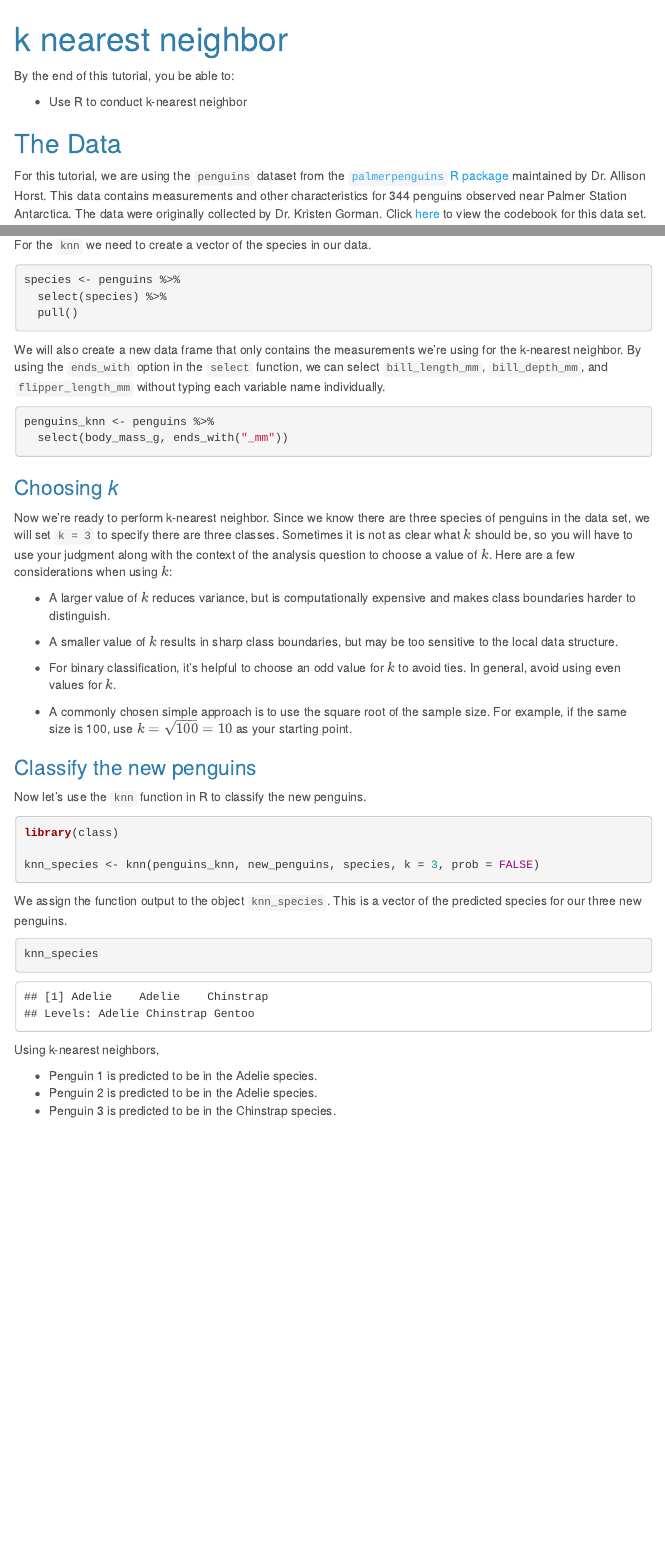
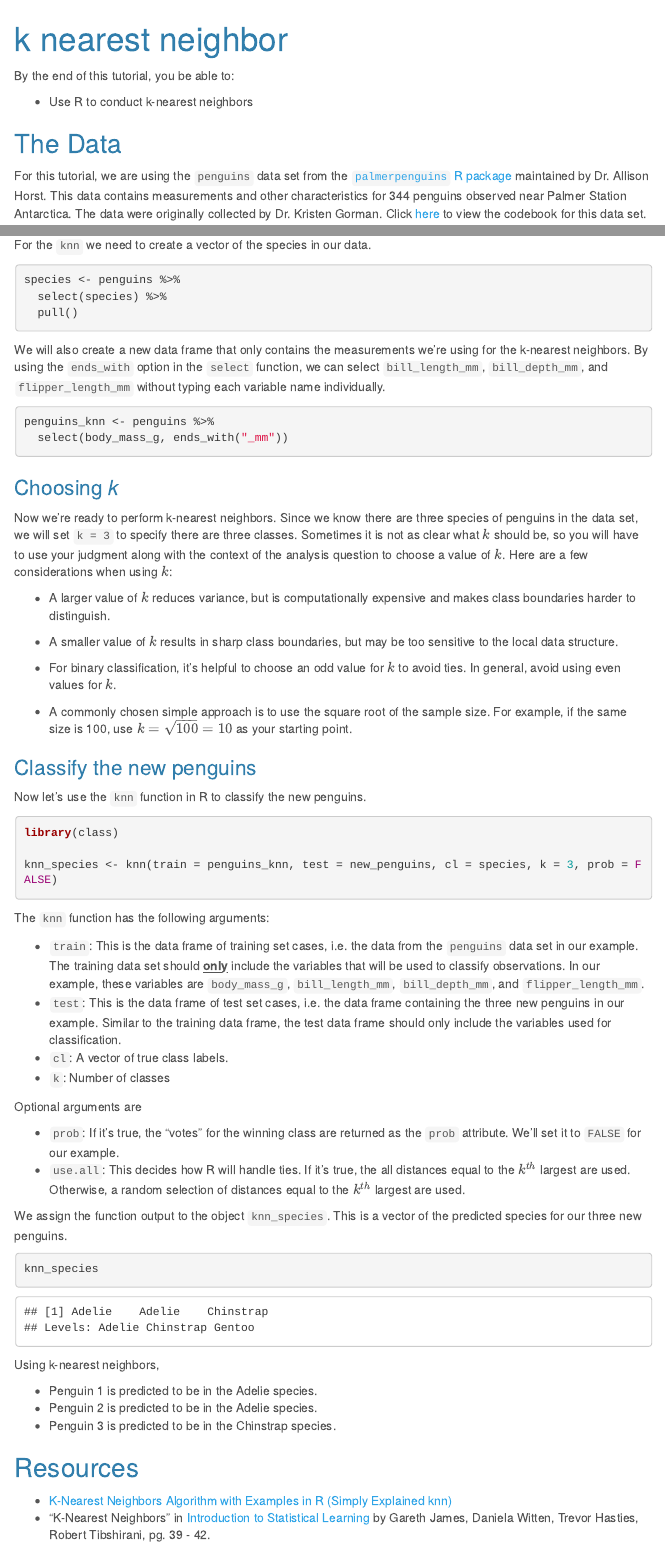
Before and after one commit to matackett/learning-r, an R Markdown document (special-topics/knn.Rmd): the page in a window 1100 px wide, from its top, and a second part further down, joined at a grey line. The pictures show the output file special-topics/knn.html that the author committed with the source, opened offline; menus at the side of the page are left out.

Commit message:
updates.

````diff
--- a/special-topics/knn.Rmd
+++ b/special-topics/knn.Rmd
@@ -17,11 +17,11 @@ library(tidyverse)
 
 By the end of this tutorial, you be able to:
 
-- Use R to conduct k-nearest neighbor
+- Use R to conduct k-nearest neighbors
 
 ## The Data
 
-For this tutorial, we are using the `penguins` dataset from the [`palmerpenguins` R package](https://allisonhorst.github.io/palmerpenguins/index.html) maintained by Dr. Allison Horst. This data contains measurements and other characteristics for 344 penguins observed near Palmer Station Antarctica. The data were originally collected by Dr. Kristen Gorman. Click [here](https://allisonhorst.github.io/palmerpenguins/reference/penguins.html) to view the codebook for this data set.
+For this tutorial, we are using the `penguins` data set from the [`palmerpenguins` R package](https://allisonhorst.github.io/palmerpenguins/index.html) maintained by Dr. Allison Horst. This data contains measurements and other characteristics for 344 penguins observed near Palmer Station Antarctica. The data were originally collected by Dr. Kristen Gorman. Click [here](https://allisonhorst.github.io/palmerpenguins/reference/penguins.html) to view the codebook for this data set.
 
 Let's start by loading the palmerpenguins R package.
 ```{r}
@@ -93,7 +93,7 @@ species <- penguins %>%
   pull()
 ```
 
-We will also create a new data frame that only contains the measurements we're using for the k-nearest neighbor. By using the `ends_with` option in the `select` function, we can select `bill_length_mm`, `bill_depth_mm`, and `flipper_length_mm` without typing each variable name individually.
+We will also create a new data frame that only contains the measurements we're using for the k-nearest neighbors. By using the `ends_with` option in the `select` function, we can select `bill_length_mm`, `bill_depth_mm`, and `flipper_length_mm` without typing each variable name individually.
 
 ```{r}
 penguins_knn <- penguins %>%
@@ -102,7 +102,7 @@ penguins_knn <- penguins %>%
 
 ### Choosing *k*
 
-Now we're ready to perform k-nearest neighbor. Since we know there are three species of penguins in the data set, we will set `k = 3` to specify there are three classes. Sometimes it is not as clear what $k$ should be, so you will have to use your judgment along with the context of the analysis question to choose a value of $k$. Here are a few considerations when using $k$:
+Now we're ready to perform k-nearest neighbors. Since we know there are three species of penguins in the data set, we will set `k = 3` to specify there are three classes. Sometimes it is not as clear what $k$ should be, so you will have to use your judgment along with the context of the analysis question to choose a value of $k$. Here are a few considerations when using $k$:
 
 - A larger value of $k$ reduces variance, but is computationally expensive and makes class boundaries harder to distinguish.
 
@@ -119,8 +119,21 @@ Now let's use the `knn` function in R to classify the new penguins.
 ```{r}
 library(class)
 
-knn_species <- knn(penguins_knn, new_penguins, species, k = 3, prob = FALSE)
+knn_species <- knn(train = penguins_knn, test = new_penguins, cl = species, k = 3, prob = FALSE)
 ```
+
+The `knn` function has the following arguments:
+
+- `train`: This is the data frame of training set cases, i.e. the data from the `penguins` data set in our example. The training data set should **<u>only</u>** include the variables that will be used to classify observations. In our example, these variables are `body_mass_g`, `bill_length_mm`, `bill_depth_mm`, and `flipper_length_mm`.
+- `test`: This is the data frame of test set cases, i.e. the data frame containing the three new penguins in our example. Similar to the training data frame, the test data frame should only include the variables used for classification.
+- `cl`: A vector of true class labels.
+- `k`: Number of classes
+
+Optional arguments are
+
+- `prob`: If it's true, the "votes" for the winning class are returned as the `prob` attribute. We'll set it to `FALSE` for our example.
+- `use.all`: This decides how R will handle ties. If it's true, the all distances equal to the $k^{th}$ largest are used. Otherwise, a random selection of distances equal to the $k^{th}$ largest are used.
+
 
 We assign the function output to the object `knn_species`. This is a vector of the predicted species for our three new penguins.
 
@@ -133,3 +146,8 @@ Using k-nearest neighbors,
 - Penguin 1 is predicted to be in the Adelie species.
 - Penguin 2 is predicted to be in the Adelie species.
 - Penguin 3 is predicted to be in the Chinstrap species.
+
+## Resources
+
+- [K-Nearest Neighbors Algorithm with Examples in R (Simply Explained knn)](https://towardsdatascience.com/k-nearest-neighbors-algorithm-with-examples-in-r-simply-explained-knn-1f2c88da405c)
+- "K-Nearest Neighbors" in [Introduction to Statistical Learning](https://faculty.marshall.usc.edu/gareth-james/ISL/ISLR%20Seventh%20Printing.pdf) by Gareth James, Daniela Witten, Trevor Hasties, Robert Tibshirani, pg. 39 - 42.
````
Also changed, not shown: special-topics/knn.html, special-topics/knn.Rmd (4 more changed lines).
